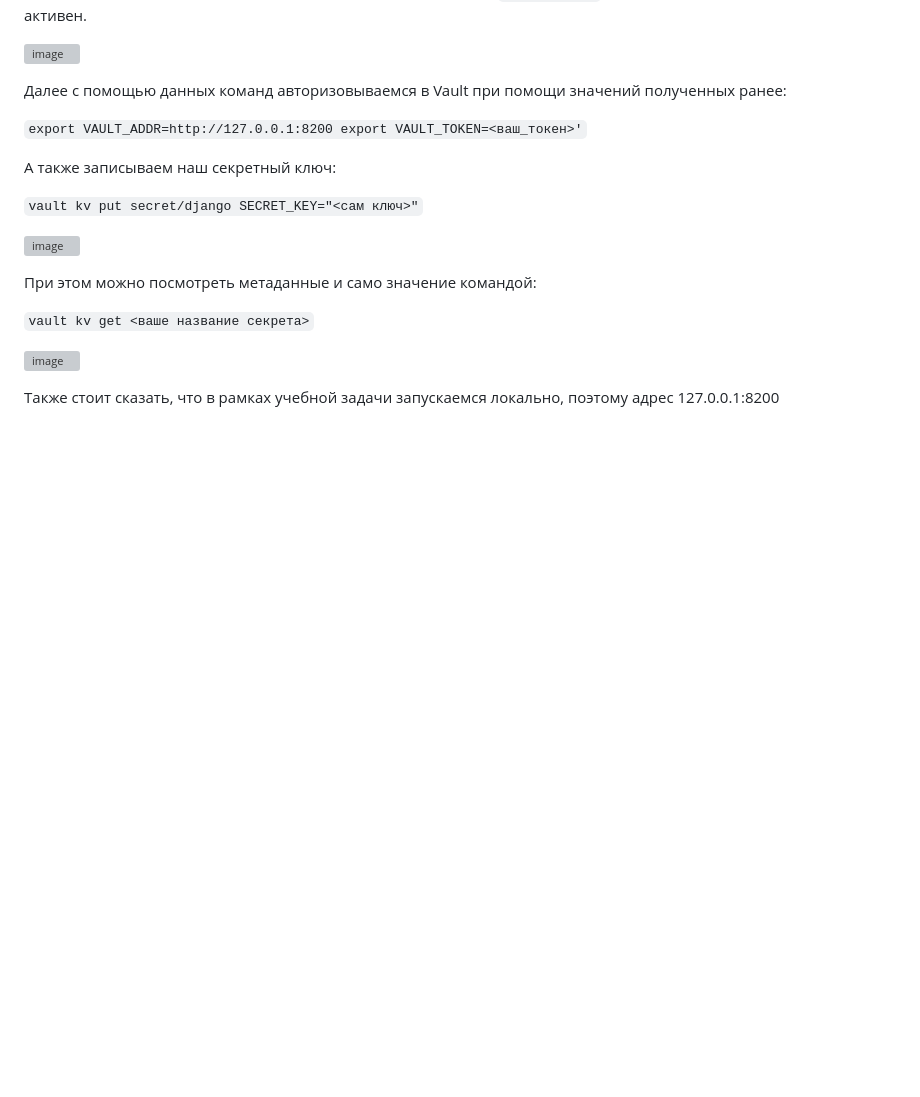
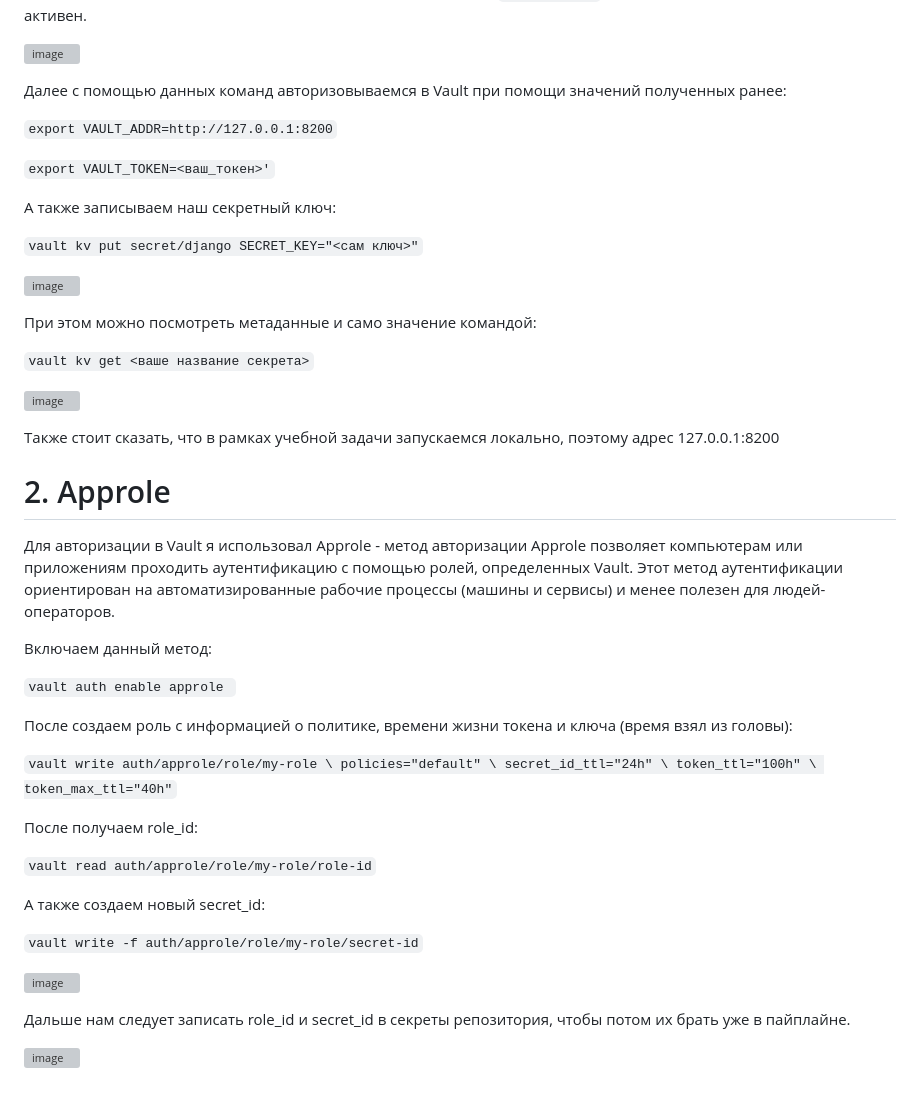
Before and after one commit to Andrzakourcev/site, a Markdown page: report.md, the part around the change. Rendered like a GitHub page; blank space fills up the shorter version; grey boxes are pictures that could not be loaded.

```diff
--- a/report.md
+++ b/report.md
@@ -30,8 +30,9 @@
 
 Далее с помощью данных команд авторизовываемся в Vault при помощи значений полученных ранее:
 
-`export VAULT_ADDR=http://127.0.0.1:8200
-export VAULT_TOKEN=<ваш_токен>'`
+`export VAULT_ADDR=http://127.0.0.1:8200`
+
+`export VAULT_TOKEN=<ваш_токен>'`
 
 А также записываем наш секретный ключ:
 
@@ -46,3 +47,39 @@ export VAULT_TOKEN=<ваш_токен>'`
 ![image](https://github.com/user-attachments/assets/8a6587bb-8c38-4908-9398-6c6887c2d51d)
 
 Также стоит сказать, что в рамках учебной задачи запускаемся локально, поэтому адрес 127.0.0.1:8200
+
+# 2. Approle
+
+Для авторизации в Vault я использовал Approle - метод авторизации Approle позволяет компьютерам или приложениям проходить аутентификацию с помощью ролей, определенных Vault. Этот метод аутентификации ориентирован на автоматизированные рабочие процессы (машины и сервисы) и менее полезен для людей-операторов.
+
+Включаем данный метод:
+
+`vault auth enable approle `
+
+После создаем роль с информацией о политике, времени жизни токена и ключа (время взял из головы):
+
+`
+vault write auth/approle/role/my-role \
+    policies="default" \
+    secret_id_ttl="24h" \
+    token_ttl="100h" \
+    token_max_ttl="40h"
+`
+
+После получаем role_id:
+
+`
+vault read auth/approle/role/my-role/role-id
+`
+
+А также создаем новый secret_id:
+
+`
+vault write -f auth/approle/role/my-role/secret-id
+`
+
+![image](https://github.com/user-attachments/assets/cb0507ec-5324-4cb7-bc2a-d7a55c84c9f9)
+
+Дальше нам следует записать role_id и secret_id в секреты репозитория, чтобы потом их брать уже в пайплайне.
+
+![image](https://github.com/user-attachments/assets/1b8b4844-5c5d-4449-9a1e-1f959741b015)
```
